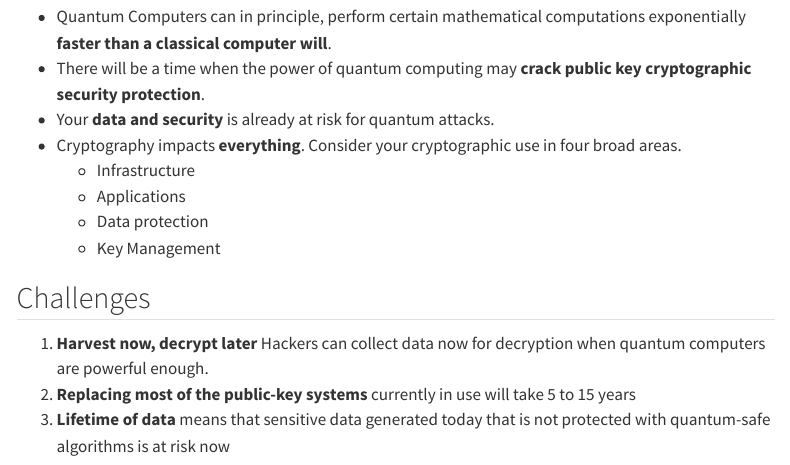
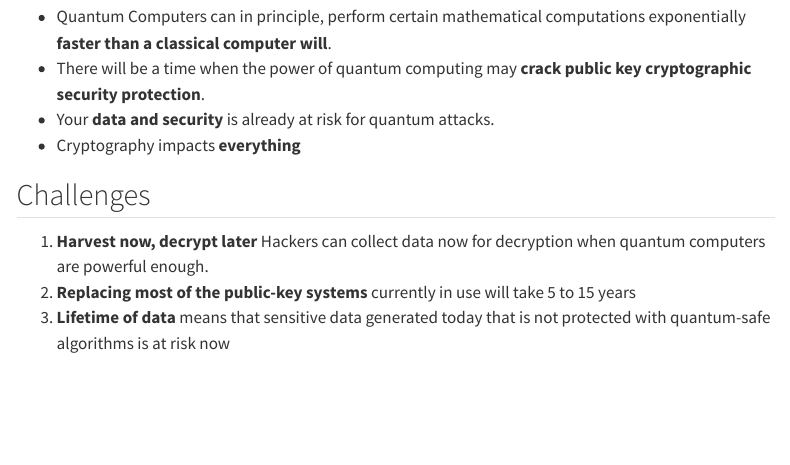
Before and after one commit to ibm-client-engineering/solution-journal-quantum-safe, a Quarto document (index.qmd): the page in a window 1100 px wide, from 370 px down. Rendered offline with R 4.5, knitr and Pandoc in place of Quarto, with nearby package versions; menus at the side of the page are left out.

Commit message:
Commit2.19

```diff
--- a/index.qmd
+++ b/index.qmd
@@ -26,11 +26,7 @@ Quantum computing presents a growing threat to enterprise security, impacting ev
 - Quantum Computers can in principle, perform certain mathematical computations exponentially **faster than a classical computer will**.
 - There will be a time when the power of quantum computing may **crack public key cryptographic security protection**.
 - Your **data and security** is already at risk for quantum attacks.
-- Cryptography impacts **everything**. Consider your cryptographic use in four broad areas.
-    - Infrastructure
-    - Applications
-    - Data protection
-    - Key Management
+- Cryptography impacts **everything**
 
 ## Challenges
 
```
Also changed, not shown: src/key-takeaway.qmd (+6 -1 lines), images/QStakeaways.png (added), images/QStakeaways2.png (added).
